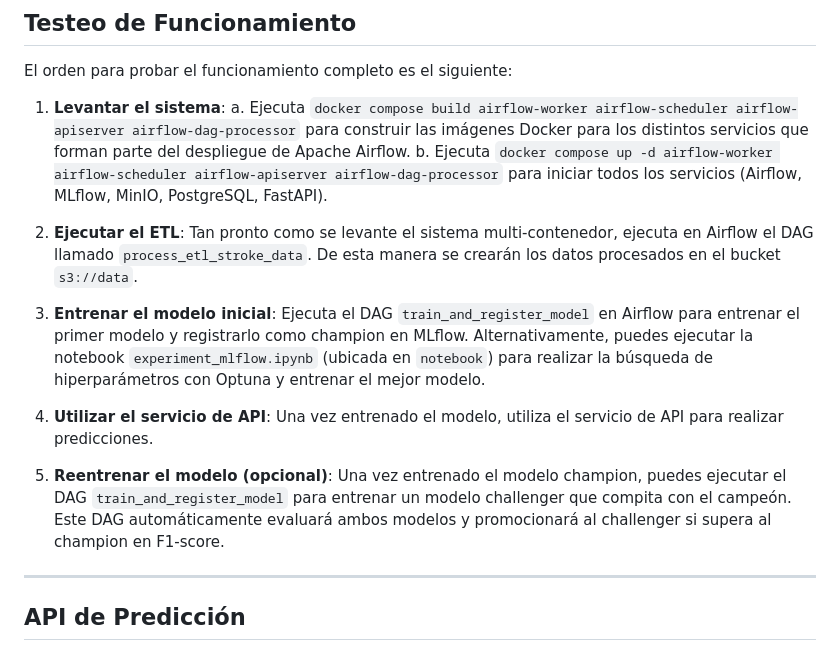
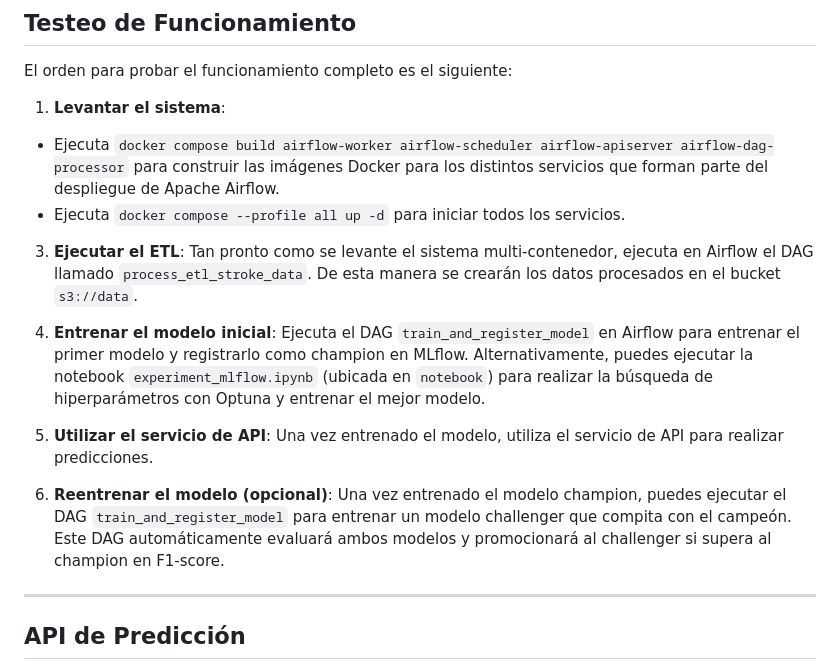
Before and after one commit to joseluisdiaz/CEIA-MLOps1-TP, a Markdown page: README.md, the part around the change. Drawn GitHub-style.

Commit message:
Update README.md
cambio comando de ejecuciòn

```diff
--- a/README.md
+++ b/README.md
@@ -38,16 +38,16 @@ Las flechas verdes y violetas representan las conexiones entre los diferentes se
 El orden para probar el funcionamiento completo es el siguiente:
 
 1. **Levantar el sistema**:
-    a. Ejecuta `docker compose build airflow-worker airflow-scheduler airflow-apiserver airflow-dag-processor` para construir las imágenes Docker para los distintos servicios que forman parte del despliegue de Apache Airflow.
-    b. Ejecuta `docker compose up -d airflow-worker airflow-scheduler airflow-apiserver airflow-dag-processor` para iniciar todos los servicios (Airflow, MLflow, MinIO, PostgreSQL, FastAPI).
+- Ejecuta `docker compose build airflow-worker airflow-scheduler airflow-apiserver airflow-dag-processor` para construir las imágenes Docker para los distintos servicios que forman parte del despliegue de Apache Airflow.
+- Ejecuta `docker compose --profile all up -d` para iniciar todos los servicios.
 
-2. **Ejecutar el ETL**: Tan pronto como se levante el sistema multi-contenedor, ejecuta en Airflow el DAG llamado `process_etl_stroke_data`. De esta manera se crearán los datos procesados en el bucket `s3://data`.
+3. **Ejecutar el ETL**: Tan pronto como se levante el sistema multi-contenedor, ejecuta en Airflow el DAG llamado `process_etl_stroke_data`. De esta manera se crearán los datos procesados en el bucket `s3://data`.
 
-3. **Entrenar el modelo inicial**: Ejecuta el DAG `train_and_register_model` en Airflow para entrenar el primer modelo y registrarlo como champion en MLflow. Alternativamente, puedes ejecutar la notebook `experiment_mlflow.ipynb` (ubicada en `notebook`) para realizar la búsqueda de hiperparámetros con Optuna y entrenar el mejor modelo.
+4. **Entrenar el modelo inicial**: Ejecuta el DAG `train_and_register_model` en Airflow para entrenar el primer modelo y registrarlo como champion en MLflow. Alternativamente, puedes ejecutar la notebook `experiment_mlflow.ipynb` (ubicada en `notebook`) para realizar la búsqueda de hiperparámetros con Optuna y entrenar el mejor modelo.
 
-4. **Utilizar el servicio de API**: Una vez entrenado el modelo, utiliza el servicio de API para realizar predicciones.
+5. **Utilizar el servicio de API**: Una vez entrenado el modelo, utiliza el servicio de API para realizar predicciones.
 
-5. **Reentrenar el modelo (opcional)**: Una vez entrenado el modelo champion, puedes ejecutar el DAG `train_and_register_model` para entrenar un modelo challenger que compita con el campeón. Este DAG automáticamente evaluará ambos modelos y promocionará al challenger si supera al champion en F1-score.
+6. **Reentrenar el modelo (opcional)**: Una vez entrenado el modelo champion, puedes ejecutar el DAG `train_and_register_model` para entrenar un modelo challenger que compita con el campeón. Este DAG automáticamente evaluará ambos modelos y promocionará al challenger si supera al champion en F1-score.
 
 ---
 
```
